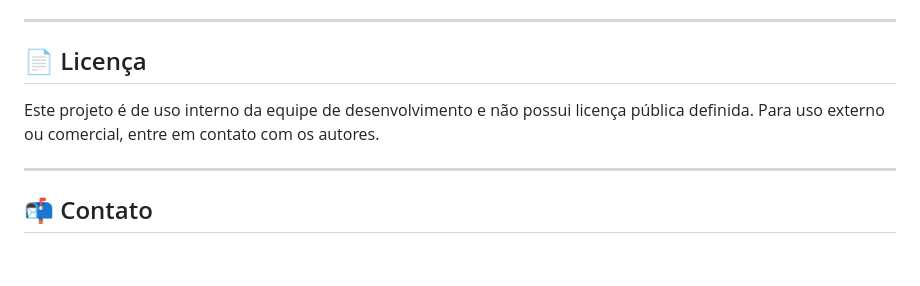
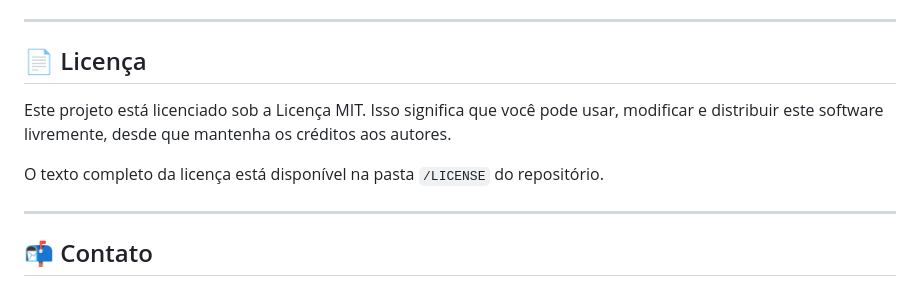
Before and after one commit to Caioairesd/Projeto-Senai-Atlas, a Markdown page: README.md, the part around the change. Rendered like a GitHub page; blank space fills up the shorter version.

Commit message:
Refactor
Alterando termos de licença do sistema.

```diff
--- a/README.md
+++ b/README.md
@@ -83,8 +83,9 @@ O sistema permite visualizar movimentações de entrada e saída de estoque com
 ---
 
 ## 📄 Licença
+Este projeto está licenciado sob a Licença MIT. Isso significa que você pode usar, modificar e distribuir este software livremente, desde que mantenha os créditos aos autores.
 
-Este projeto é de uso interno da equipe de desenvolvimento e não possui licença pública definida. Para uso externo ou comercial, entre em contato com os autores.
+O texto completo da licença está disponível na pasta `/LICENSE` do repositório.
 
 ---
 
```
